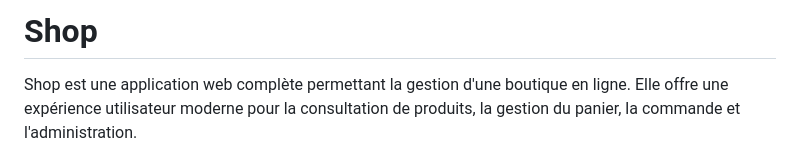
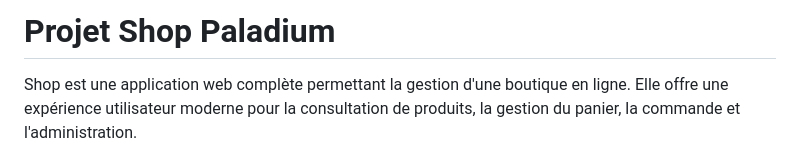
Before and after one commit to Nico7600/shop-pala-BETA-0.1, a Markdown page: README.md, the part around the change. Rendered like a GitHub page.

Commit message:
Update README to reflect project name change

```diff
--- a/README.md
+++ b/README.md
@@ -1,4 +1,4 @@
-# Shop
+# Projet Shop Paladium
 
 Shop est une application web complète permettant la gestion d'une boutique en ligne. Elle offre une expérience utilisateur moderne pour la consultation de produits, la gestion du panier, la commande et l'administration.
 
```
